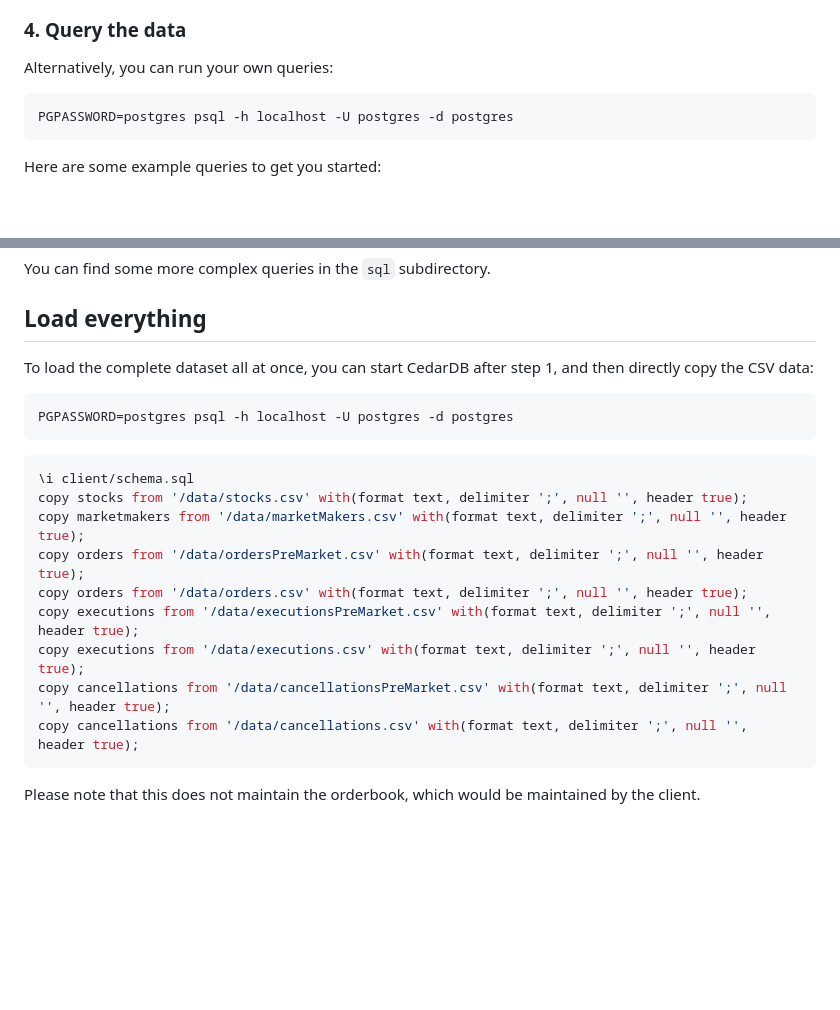
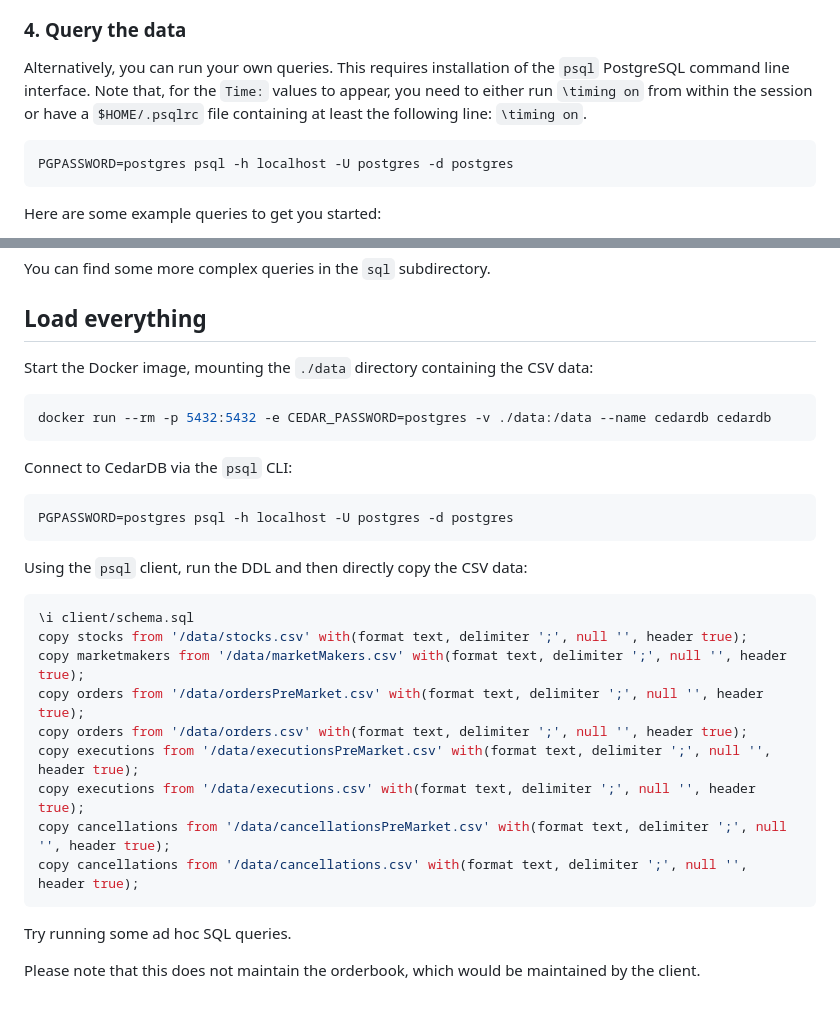
Before and after one commit to cedardb/examples, a Markdown page: nasdaq/README.md, 2 parts joined by grey strips. Drawn GitHub-style; blank space fills up the shorter version.

Commit message:
Adding some notes that a user might find helpful

````diff
--- a/nasdaq/README.md
+++ b/nasdaq/README.md
@@ -67,7 +67,9 @@ You can now browse to Grafana at http://localhost:3000, log in with username `ad
 
 
 ### 4. Query the data
-Alternatively, you can run your own queries:
+Alternatively, you can run your own queries.  This requires installation of the `psql` PostgreSQL command line interface.
+Note that, for the `Time:` values to appear, you need to either run `\timing on` from within the session or
+have a `$HOME/.psqlrc` file containing at least the following line: `\timing on`.
 
 ```shell
 PGPASSWORD=postgres psql -h localhost -U postgres -d postgres
@@ -117,11 +119,19 @@ You can find some more complex queries in the `sql` subdirectory.
 
 ## Load everything
 
-To load the complete dataset all at once, you can start CedarDB after step 1, and then directly copy the CSV data:
+Start the Docker image, mounting the `./data` directory containing the CSV data:
+
+```shell
+docker run --rm -p 5432:5432 -e CEDAR_PASSWORD=postgres -v ./data:/data --name cedardb cedardb
+```
+
+Connect to CedarDB via the `psql` CLI:
 
 ```shell
 PGPASSWORD=postgres psql -h localhost -U postgres -d postgres
 ```
+
+Using the `psql` client, run the DDL and then directly copy the CSV data:
 
 ```sql
 \i client/schema.sql
@@ -135,4 +145,6 @@ copy cancellations from '/data/cancellationsPreMarket.csv' with(format text, del
 copy cancellations from '/data/cancellations.csv' with(format text, delimiter ';', null '', header true);
 ```
 
+Try running some ad hoc SQL queries.
+
 Please note that this does not maintain the orderbook, which would be maintained by the client.
````
